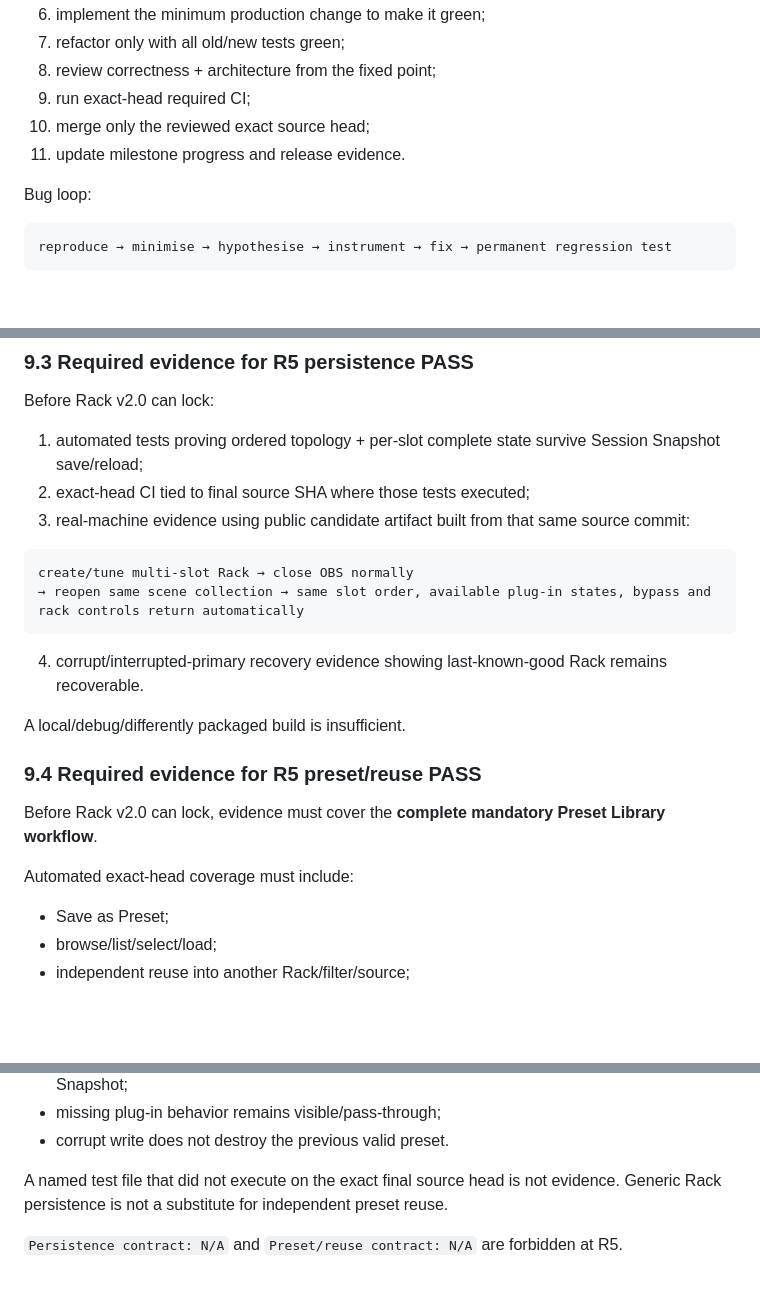
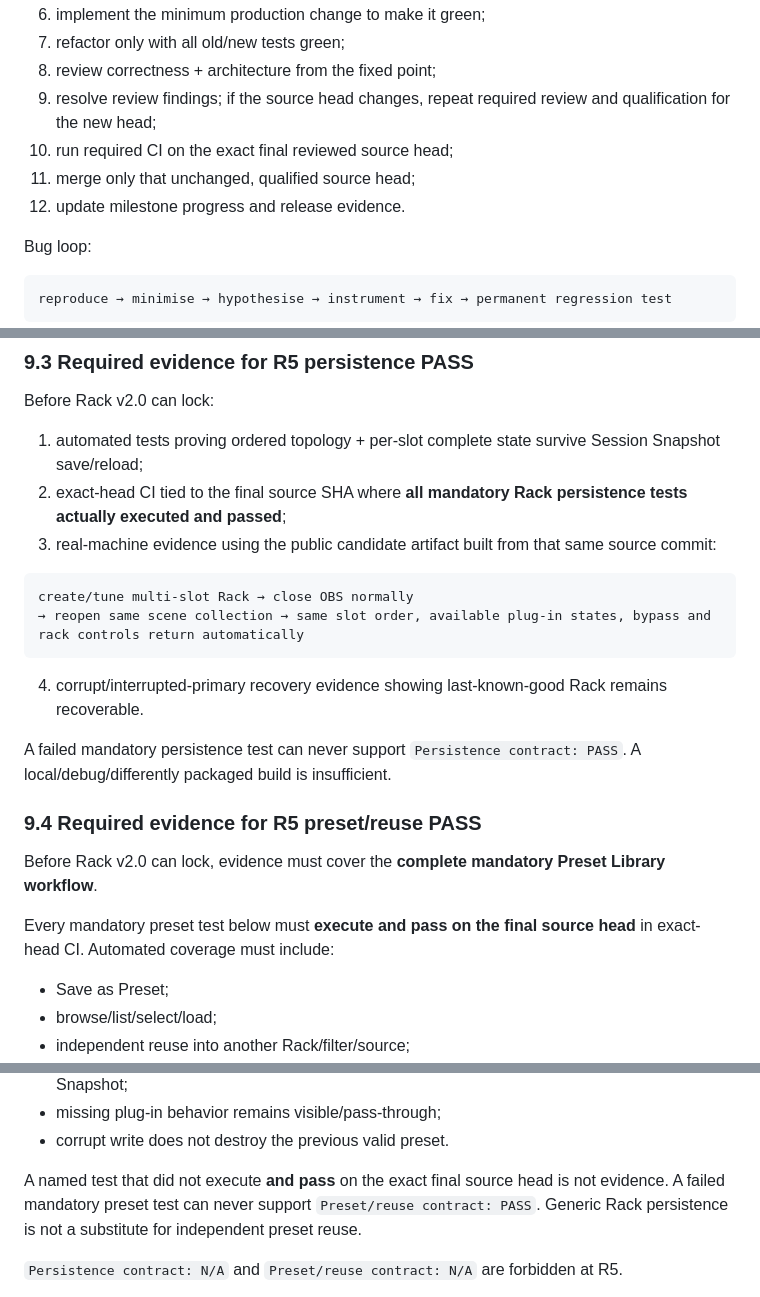
Before and after one commit to masarray/obs-vst3, a Markdown page: docs/CODEX_EXECUTION_CONTRACT.md, 3 parts joined by grey strips. Drawn GitHub-style; blank space fills up the shorter version.

````diff
--- a/docs/CODEX_EXECUTION_CONTRACT.md
+++ b/docs/CODEX_EXECUTION_CONTRACT.md
@@ -416,9 +423,10 @@ For each work item:
 6. implement the minimum production change to make it green;
 7. refactor only with all old/new tests green;
 8. review correctness + architecture from the fixed point;
-9. run exact-head required CI;
-10. merge only the reviewed exact source head;
-11. update milestone progress and release evidence.
+9. resolve review findings; if the source head changes, repeat required review and qualification for the new head;
+10. run required CI on the exact final reviewed source head;
+11. merge only that unchanged, qualified source head;
+12. update milestone progress and release evidence.
 
 Bug loop:
 
@@ -509,8 +519,8 @@ select VST3 → change vendor state → close OBS normally
 Before Rack v2.0 can lock:
 
 1. automated tests proving ordered topology + per-slot complete state survive Session Snapshot save/reload;
-2. exact-head CI tied to final source SHA where those tests executed;
-3. real-machine evidence using public candidate artifact built from that same source commit:
+2. exact-head CI tied to the final source SHA where **all mandatory Rack persistence tests actually executed and passed**;
+3. real-machine evidence using the public candidate artifact built from that same source commit:
 
 ```text
 create/tune multi-slot Rack → close OBS normally
@@ -519,13 +529,13 @@ create/tune multi-slot Rack → close OBS normally
 
 4. corrupt/interrupted-primary recovery evidence showing last-known-good Rack remains recoverable.
 
-A local/debug/differently packaged build is insufficient.
+A failed mandatory persistence test can never support `Persistence contract: PASS`. A local/debug/differently packaged build is insufficient.
 
 ### 9.4 Required evidence for R5 preset/reuse PASS
 
 Before Rack v2.0 can lock, evidence must cover the **complete mandatory Preset Library workflow**.
 
-Automated exact-head coverage must include:
+Every mandatory preset test below must **execute and pass on the final source head** in exact-head CI. Automated coverage must include:
 
 - Save as Preset;
 - browse/list/select/load;
@@ -557,7 +567,7 @@ It must also prove:
 - missing plug-in behavior remains visible/pass-through;
 - corrupt write does not destroy the previous valid preset.
 
-A named test file that did not execute on the exact final source head is not evidence. Generic Rack persistence is not a substitute for independent preset reuse.
+A named test that did not execute **and pass** on the exact final source head is not evidence. A failed mandatory preset test can never support `Preset/reuse contract: PASS`. Generic Rack persistence is not a substitute for independent preset reuse.
 
 `Persistence contract: N/A` and `Preset/reuse contract: N/A` are forbidden at R5.
 
````
Also changed, not shown: other parts of docs/CODEX_EXECUTION_CONTRACT.md (+23 -14 lines).
